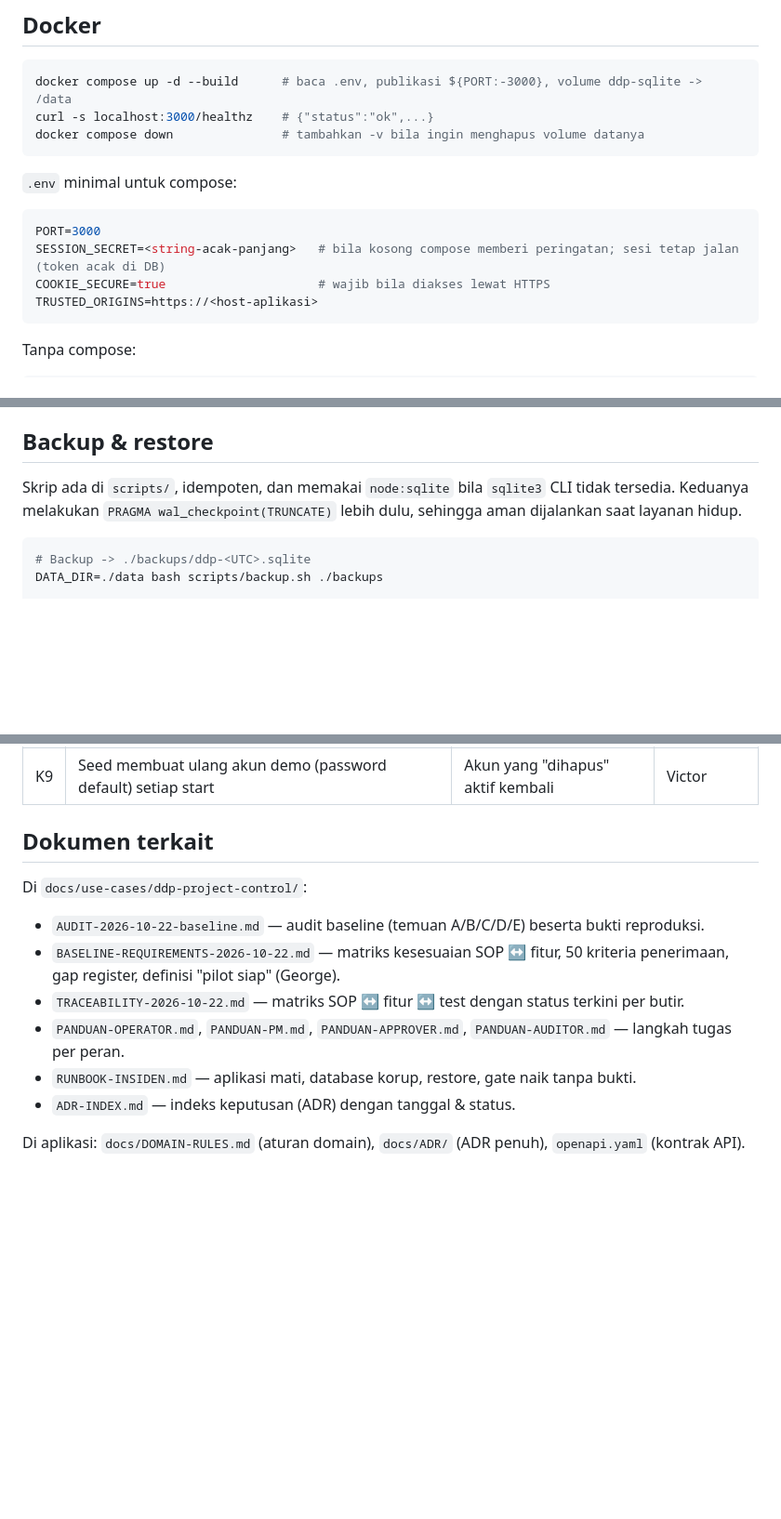
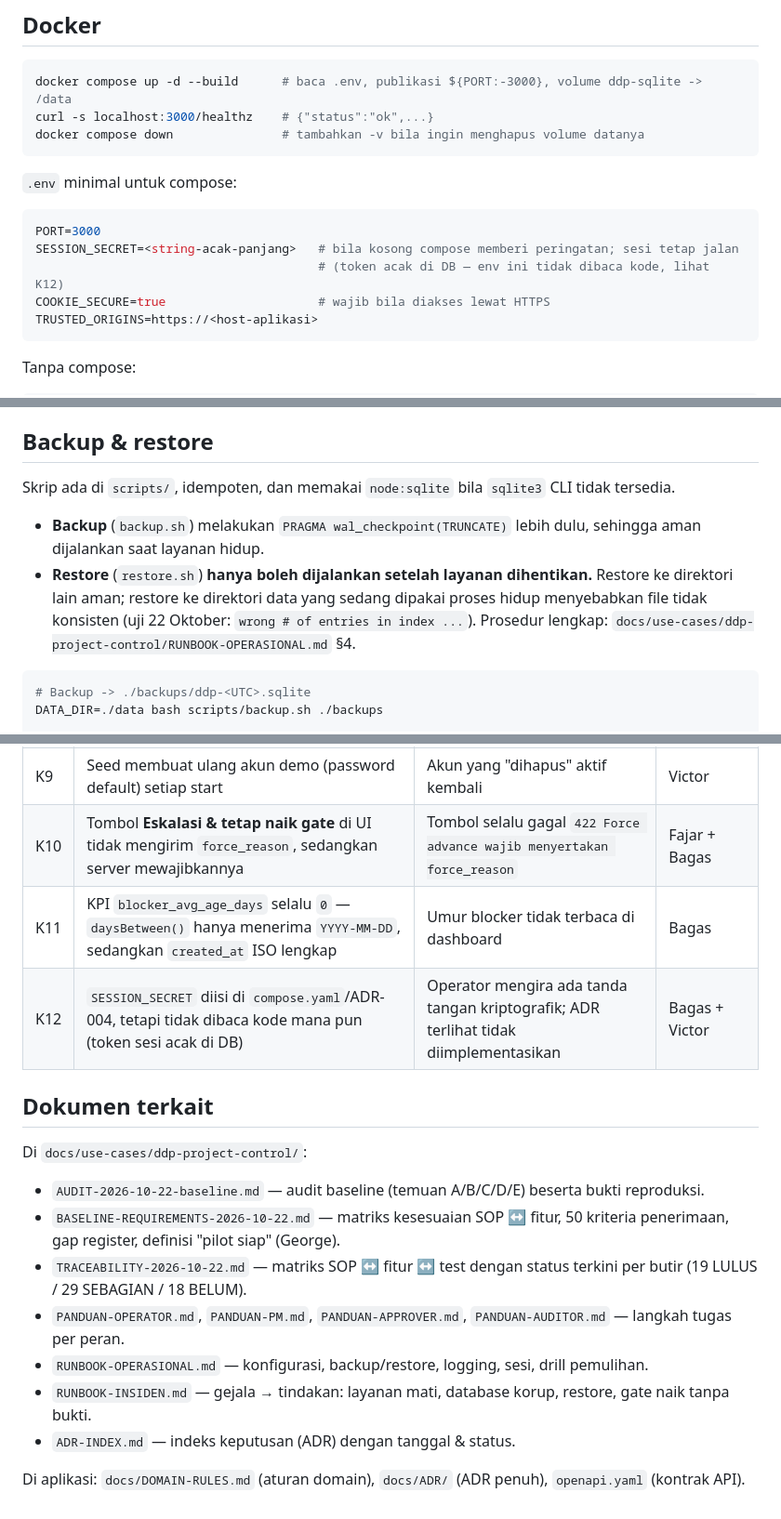
Before and after one commit to pada-sudo/ravenclaw, a Markdown page: README.md, 3 parts joined by grey strips. Shown at 93% size. Drawn GitHub-style; blank space fills up the shorter version.

Commit message:
docs(ddp-project-control): traceability matrix, auditor guide, ops & incident runbooks (DEEP-226)
Melengkapi stage 3 dokumentasi di atas commit c1fa241 tanpa mengubah kode.

- TRACEABILITY-2026-10-22.md: matriks SOP (66 butir + gate) dan 50 AC -> fitur -> test,
  status per butir (19 LULUS / 29 SEBAGIAN / 18 BELUM; AC 19 / 3 / 28), bukti berupa nama test
  atau perintah reproduksi, plus daftar inkonsistensi yang harus diselesaikan pemiliknya.
- PANDUAN-AUDITOR.md: alur baca bukti per gate, batas pembuktian (pm_confirmed_at, verifikator,
  acceptance/handover), salinan DB read-only untuk audit, checklist audit minimum.
- RUNBOOK-OPERASIONAL.md: env, Docker, backup/restore (native + volume, teruji), logging & rotasi,
  sesi/TTL/rotasi paksa, drill pemulihan. Termasuk temuan: restore saat layanan hidup merusak indeks.
- RUNBOOK-INSIDEN.md: gejala -> tindakan -> pemilik.
- ADR-INDEX.md: indeks 4 ADR beserta status "Diusulkan".
- README: tautan dokumen baru, peringatan restore, dan keterbatasan K10-K12 (tombol eskalasi tanpa
  alasan, KPI umur blocker selalu 0, SESSION_SECRET tidak dibaca kode).

Terverifikasi: npm test 39/39; backup+restore native dan Docker (volume) diuji, termasuk restore
saat layanan hidup yang menghasilkan "wrong # of entries in index".

Co-authored-by: multica-agent <github@multica.ai>

````diff
--- a/README.md
+++ b/README.md
@@ -105,7 +105,8 @@ docker compose down               # tambahkan -v bila ingin menghapus volume dat
 
 ```bash
 PORT=3000
-SESSION_SECRET=<string-acak-panjang>   # bila kosong compose memberi peringatan; sesi tetap jalan (token acak di DB)
+SESSION_SECRET=<string-acak-panjang>   # bila kosong compose memberi peringatan; sesi tetap jalan
+                                       # (token acak di DB — env ini tidak dibaca kode, lihat K12)
 COOKIE_SECURE=true                     # wajib bila diakses lewat HTTPS
 TRUSTED_ORIGINS=https://<host-aplikasi>
 ```
@@ -131,8 +132,13 @@ Catatan operasional (terverifikasi):
 ## Backup & restore
 
 Skrip ada di `scripts/`, idempoten, dan memakai `node:sqlite` bila `sqlite3` CLI tidak tersedia.
-Keduanya melakukan `PRAGMA wal_checkpoint(TRUNCATE)` lebih dulu, sehingga aman dijalankan saat
-layanan hidup.
+
+- **Backup** (`backup.sh`) melakukan `PRAGMA wal_checkpoint(TRUNCATE)` lebih dulu, sehingga aman
+  dijalankan saat layanan hidup.
+- **Restore** (`restore.sh`) **hanya boleh dijalankan setelah layanan dihentikan.** Restore ke
+  direktori lain aman; restore ke direktori data yang sedang dipakai proses hidup menyebabkan file
+  tidak konsisten (uji 22 Oktober: `wrong # of entries in index ...`). Prosedur lengkap:
+  `docs/use-cases/ddp-project-control/RUNBOOK-OPERASIONAL.md` §4.
 
 ```bash
 # Backup -> ./backups/ddp-<UTC>.sqlite
@@ -260,6 +266,9 @@ dampak, dan pemilik ada di `docs/use-cases/ddp-project-control/TRACEABILITY-2026
 | K7 | Angka BPOM (70/30/50%, bridging ≤4 minggu) ada di `public/content/bpom-case.json`, belum menjadi data per proyek dan tidak divalidasi | Perubahan Nota Dinas masih manual; batas 4 minggu tak dicek | Adit + Fajar |
 | K8 | `docs/DOMAIN-RULES.md` §2 menyatakan deliverable wajib boleh dihapus setelah G2A; kode menolak sampai proyek `CLOSED` | Aturan tertulis dan perilaku berbeda | Bagas |
 | K9 | Seed membuat ulang akun demo (password default) setiap start | Akun yang "dihapus" aktif kembali | Victor |
+| K10 | Tombol **Eskalasi & tetap naik gate** di UI tidak mengirim `force_reason`, sedangkan server mewajibkannya | Tombol selalu gagal `422 Force advance wajib menyertakan force_reason` | Fajar + Bagas |
+| K11 | KPI `blocker_avg_age_days` selalu `0` — `daysBetween()` hanya menerima `YYYY-MM-DD`, sedangkan `created_at` ISO lengkap | Umur blocker tidak terbaca di dashboard | Bagas |
+| K12 | `SESSION_SECRET` diisi di `compose.yaml`/ADR-004, tetapi tidak dibaca kode mana pun (token sesi acak di DB) | Operator mengira ada tanda tangan kriptografik; ADR terlihat tidak diimplementasikan | Bagas + Victor |
 
 ## Dokumen terkait
 
@@ -267,9 +276,10 @@ Di `docs/use-cases/ddp-project-control/`:
 
 - `AUDIT-2026-10-22-baseline.md` — audit baseline (temuan A/B/C/D/E) beserta bukti reproduksi.
 - `BASELINE-REQUIREMENTS-2026-10-22.md` — matriks kesesuaian SOP ↔ fitur, 50 kriteria penerimaan, gap register, definisi "pilot siap" (George).
-- `TRACEABILITY-2026-10-22.md` — matriks SOP ↔ fitur ↔ test dengan status terkini per butir.
+- `TRACEABILITY-2026-10-22.md` — matriks SOP ↔ fitur ↔ test dengan status terkini per butir (19 LULUS / 29 SEBAGIAN / 18 BELUM).
 - `PANDUAN-OPERATOR.md`, `PANDUAN-PM.md`, `PANDUAN-APPROVER.md`, `PANDUAN-AUDITOR.md` — langkah tugas per peran.
-- `RUNBOOK-INSIDEN.md` — aplikasi mati, database korup, restore, gate naik tanpa bukti.
+- `RUNBOOK-OPERASIONAL.md` — konfigurasi, backup/restore, logging, sesi, drill pemulihan.
+- `RUNBOOK-INSIDEN.md` — gejala → tindakan: layanan mati, database korup, restore, gate naik tanpa bukti.
 - `ADR-INDEX.md` — indeks keputusan (ADR) dengan tanggal & status.
 
 Di aplikasi: `docs/DOMAIN-RULES.md` (aturan domain), `docs/ADR/` (ADR penuh), `openapi.yaml` (kontrak API).
````
